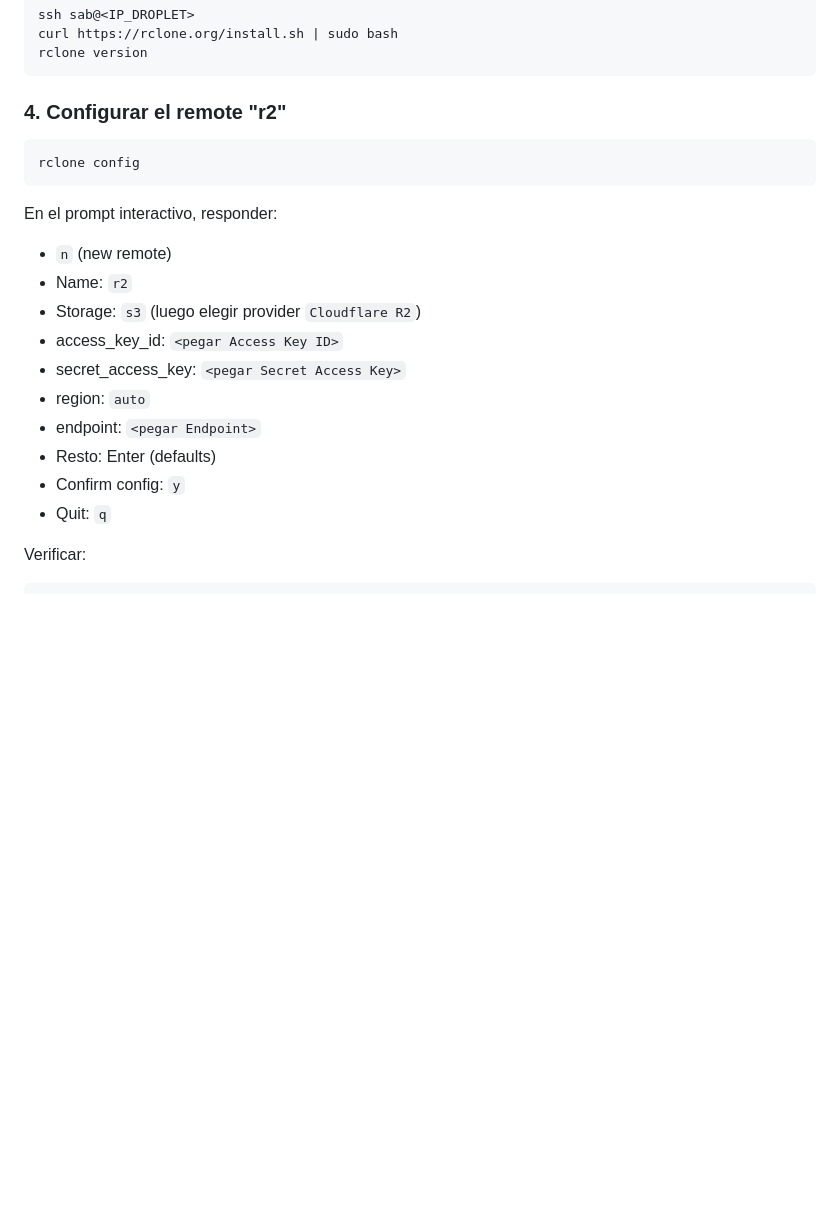
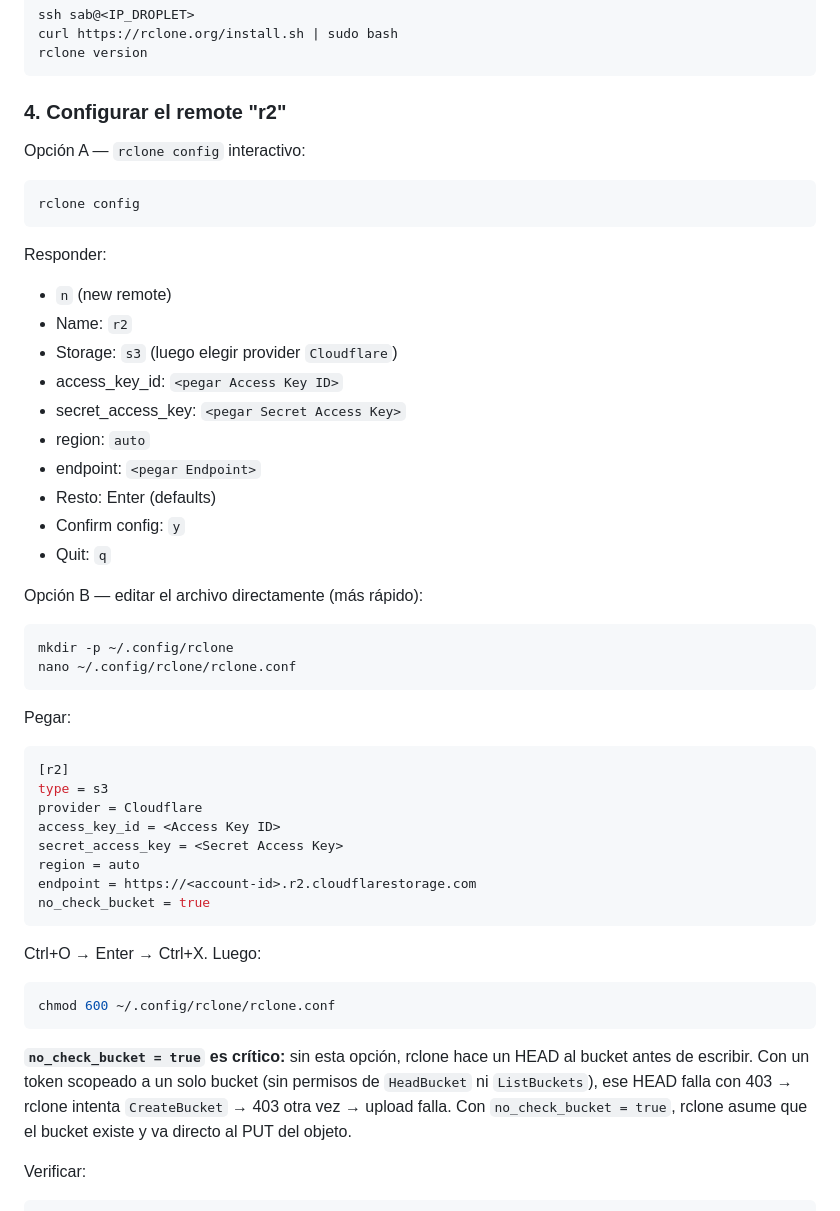
Before and after one commit to martinlleral/sab-landing, a Markdown page: docs/backups.md, the part around the change. Drawn GitHub-style; blank space fills up the shorter version.

Commit message:
docs(backups): agregar no_check_bucket = true al setup rclone + opción B con nano
Primer backup real contra R2 falló con 403 AccessDenied en CreateBucket.
rclone con driver S3 por default hace HEAD del bucket antes de escribir.
Con un token scopeado a un solo bucket (least privilege: Object Read &
Write sin ListBuckets ni HeadBucket), ese HEAD falla → rclone intenta
CreateBucket → falla otra vez → upload abortado.

Fix: no_check_bucket = true en el config. rclone asume que el bucket
existe y va directo al PUT del objeto. Setting documentado pero
no-obvio hasta que lo probás en vivo.

Agrego también opción B (editar rclone.conf directo con nano) como
alternativa al prompt interactivo — más rápido y menos frágil si los
prompts cambian entre versiones de rclone.

Verificado en el droplet del SAB: backup manual completo + cron diario
a las 04:00 UTC activo. Primer backup en R2 pesa ~2.5 MB (DB 45 KB +
uploads 2.5 MB).

Co-Authored-By: Claude Opus 4.7 (1M context) <noreply@anthropic.com>

````diff
--- a/docs/backups.md
+++ b/docs/backups.md
@@ -59,15 +59,17 @@ rclone version
 
 ### 4. Configurar el remote "r2"
 
+Opción A — `rclone config` interactivo:
+
 ```bash
 rclone config
 ```
 
-En el prompt interactivo, responder:
+Responder:
 
 - `n` (new remote)
 - Name: `r2`
-- Storage: `s3` (luego elegir provider `Cloudflare R2`)
+- Storage: `s3` (luego elegir provider `Cloudflare`)
 - access_key_id: `<pegar Access Key ID>`
 - secret_access_key: `<pegar Secret Access Key>`
 - region: `auto`
@@ -75,6 +77,34 @@ En el prompt interactivo, responder:
 - Resto: Enter (defaults)
 - Confirm config: `y`
 - Quit: `q`
+
+Opción B — editar el archivo directamente (más rápido):
+
+```bash
+mkdir -p ~/.config/rclone
+nano ~/.config/rclone/rclone.conf
+```
+
+Pegar:
+
+```ini
+[r2]
+type = s3
+provider = Cloudflare
+access_key_id = <Access Key ID>
+secret_access_key = <Secret Access Key>
+region = auto
+endpoint = https://<account-id>.r2.cloudflarestorage.com
+no_check_bucket = true
+```
+
+Ctrl+O → Enter → Ctrl+X. Luego:
+
+```bash
+chmod 600 ~/.config/rclone/rclone.conf
+```
+
+**`no_check_bucket = true` es crítico:** sin esta opción, rclone hace un HEAD al bucket antes de escribir. Con un token scopeado a un solo bucket (sin permisos de `HeadBucket` ni `ListBuckets`), ese HEAD falla con 403 → rclone intenta `CreateBucket` → 403 otra vez → upload falla. Con `no_check_bucket = true`, rclone asume que el bucket existe y va directo al PUT del objeto.
 
 Verificar:
 
````
